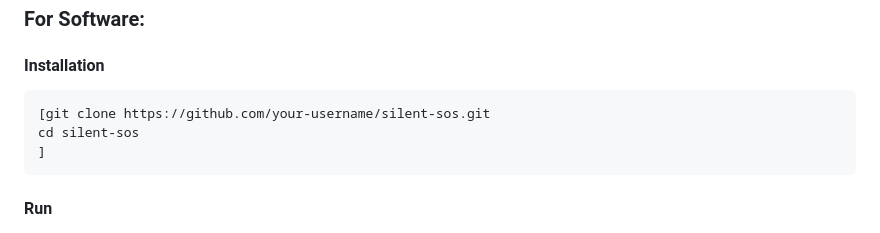
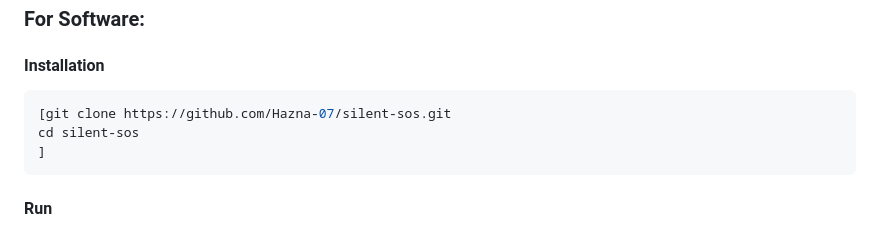
Before and after one commit to Hazna-07/silentSOS, a Markdown page: README.md, the part around the change. Rendered like a GitHub page.

````diff
--- a/README.md
+++ b/README.md
@@ -59,7 +59,7 @@ List the key features of your project:
 
 #### Installation
 ```bash
-[git clone https://github.com/your-username/silent-sos.git
+[git clone https://github.com/Hazna-07/silent-sos.git
 cd silent-sos
 ]
 ```
````
